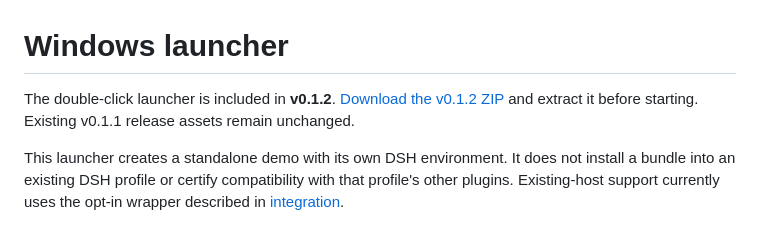
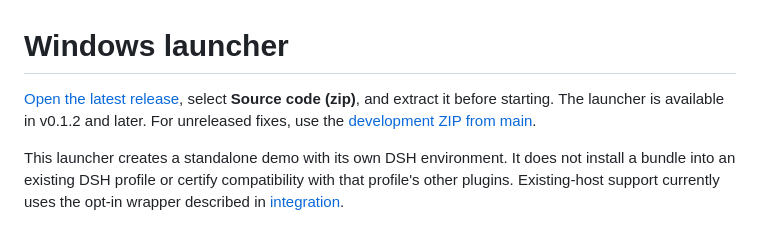
Before and after one commit to JKL-agents/toollery-dsh, a Markdown page: docs/launcher.md, the part around the change. Drawn GitHub-style.

```diff
--- a/docs/launcher.md
+++ b/docs/launcher.md
@@ -1,6 +1,6 @@
 # Windows launcher
 
-The double-click launcher is included in **v0.1.2**. [Download the v0.1.2 ZIP](https://github.com/JKL-agents/toollery-dsh/archive/refs/tags/v0.1.2.zip) and extract it before starting. Existing v0.1.1 release assets remain unchanged.
+[Open the latest release](https://github.com/JKL-agents/toollery-dsh/releases/latest), select **Source code (zip)**, and extract it before starting. The launcher is available in v0.1.2 and later. For unreleased fixes, use the [development ZIP from main](https://github.com/JKL-agents/toollery-dsh/archive/refs/heads/main.zip).
 
 This launcher creates a standalone demo with its own DSH environment. It does not install a bundle into an existing DSH profile or certify compatibility with that profile's other plugins. Existing-host support currently uses the opt-in wrapper described in [integration](integration.md).
 
```
Also changed, not shown: README.md (+3 -1 lines).
